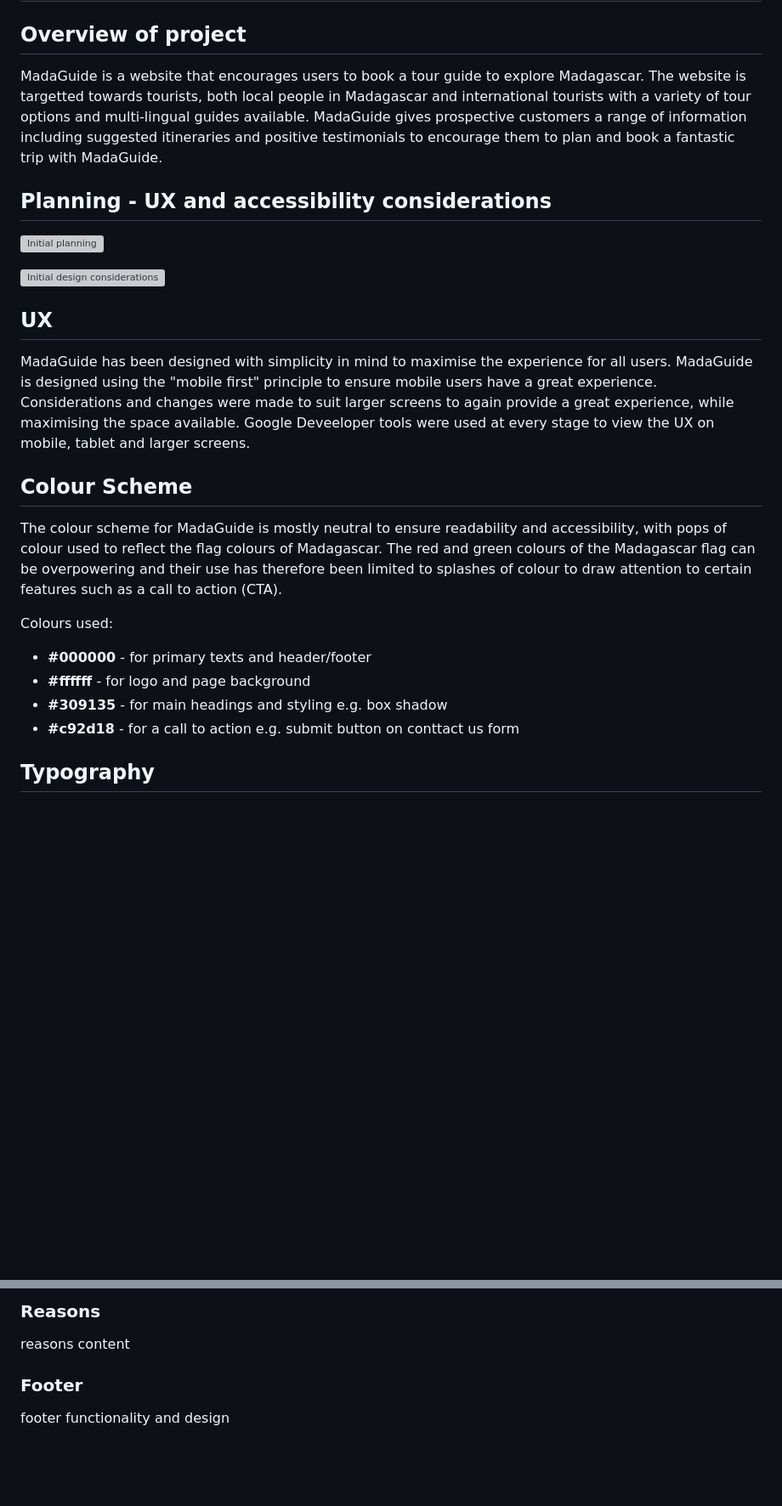
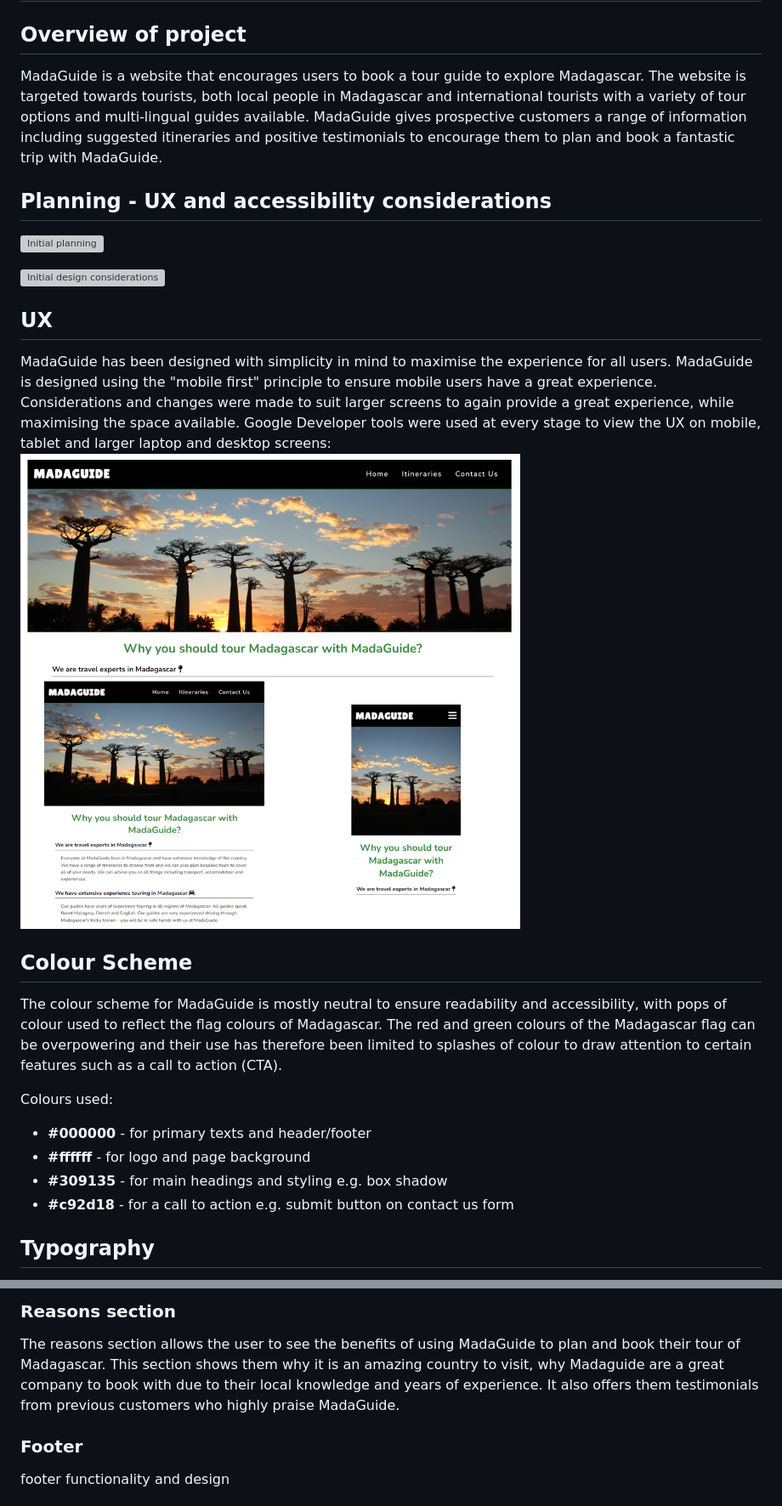
Before and after one commit to LauraO90/MadaGuide, a Markdown page: README.md, 2 parts joined by grey strips. Shown: that part at 85% size. GitHub-like rendering; pictures changed too: documentation/madaguide-responsiveness.png (added); blank space fills up the shorter version; grey boxes are pictures that could not be loaded.

Commit message:
Add information on navigation bar, hero image and reasons section to README

```diff
--- a/README.md
+++ b/README.md
@@ -1,7 +1,7 @@
 # MadaGuide
 
 ## Overview of project ##
-MadaGuide is a website that encourages users to book a tour guide to explore Madagascar. The website is targetted towards tourists, both local people in Madagascar and international tourists with a variety of tour options and multi-lingual guides available. MadaGuide gives prospective customers a range of information including suggested itineraries and positive testimonials to encourage them to plan and book a fantastic trip with MadaGuide.
+MadaGuide is a website that encourages users to book a tour guide to explore Madagascar. The website is targeted towards tourists, both local people in Madagascar and international tourists with a variety of tour options and multi-lingual guides available. MadaGuide gives prospective customers a range of information including suggested itineraries and positive testimonials to encourage them to plan and book a fantastic trip with MadaGuide.
 
 ## Planning - UX and accessibility considerations ##
 ![Initial planning](documentation/initial-planning.jpeg)
@@ -11,7 +11,8 @@ MadaGuide is a website that encourages users to book a tour guide to explore Mad
 ## UX ##
 
 MadaGuide has been designed with simplicity in mind to maximise the experience for all users.
-MadaGuide is designed using the "mobile first" principle to ensure mobile users have a great experience. Considerations and changes were made to suit larger screens to again provide a great experience, while maximising the space available. Google Deveeloper tools were used at every stage to view the UX on mobile, tablet and larger screens.
+MadaGuide is designed using the "mobile first" principle to ensure mobile users have a great experience. Considerations and changes were made to suit larger screens to again provide a great experience, while maximising the space available. Google Developer tools were used at every stage to view the UX on mobile, tablet and larger laptop and desktop screens:
+![Responsiveness across screen sizes](documentation/madaguide-responsiveness.png)
 
 
 ## Colour Scheme ##
@@ -23,7 +24,7 @@ Colours used:
 - **#000000** - for primary texts and header/footer
 - **#ffffff** - for logo and page background
 - **#309135** - for main headings and styling e.g. box shadow
-- **#c92d18** - for a call to action e.g. submit button on conttact us form
+- **#c92d18** - for a call to action e.g. submit button on contact us form
 
 ## Typography ##
 
@@ -47,7 +51,7 @@ hero image purpose
 
-### Reasons ###
+### Reasons section ###
 
-reasons content
+The reasons section allows the user to see the benefits of using MadaGuide to plan and book their tour of Madagascar. This section shows them why it is an amazing country to visit, why Madaguide are a great company to book with due to their local knowledge and years of experience. It also offers them testimonials from previous customers who highly praise MadaGuide.
 
 ### Footer ###
 
```
Also changed, not shown: other parts of README.md (+5 -2 lines), 2 other files.
